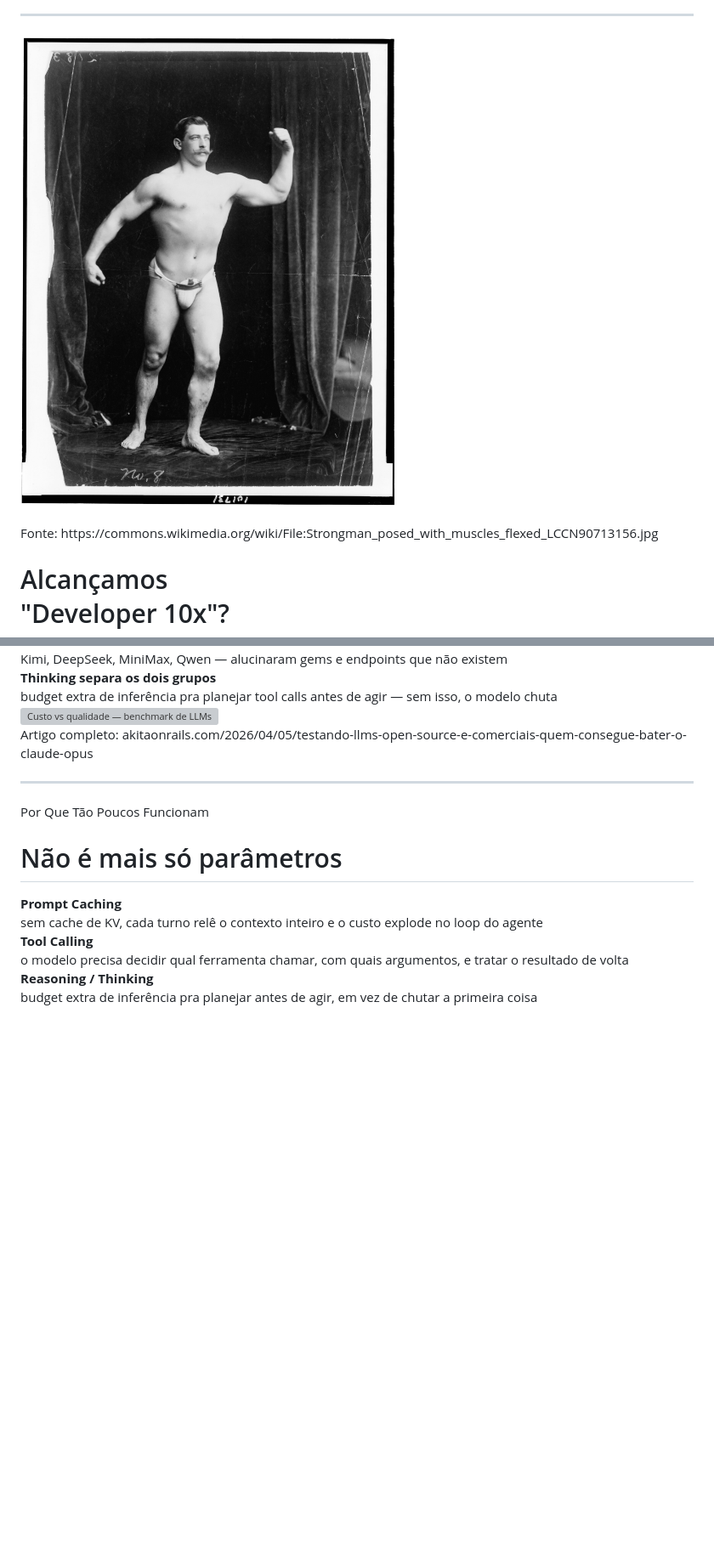
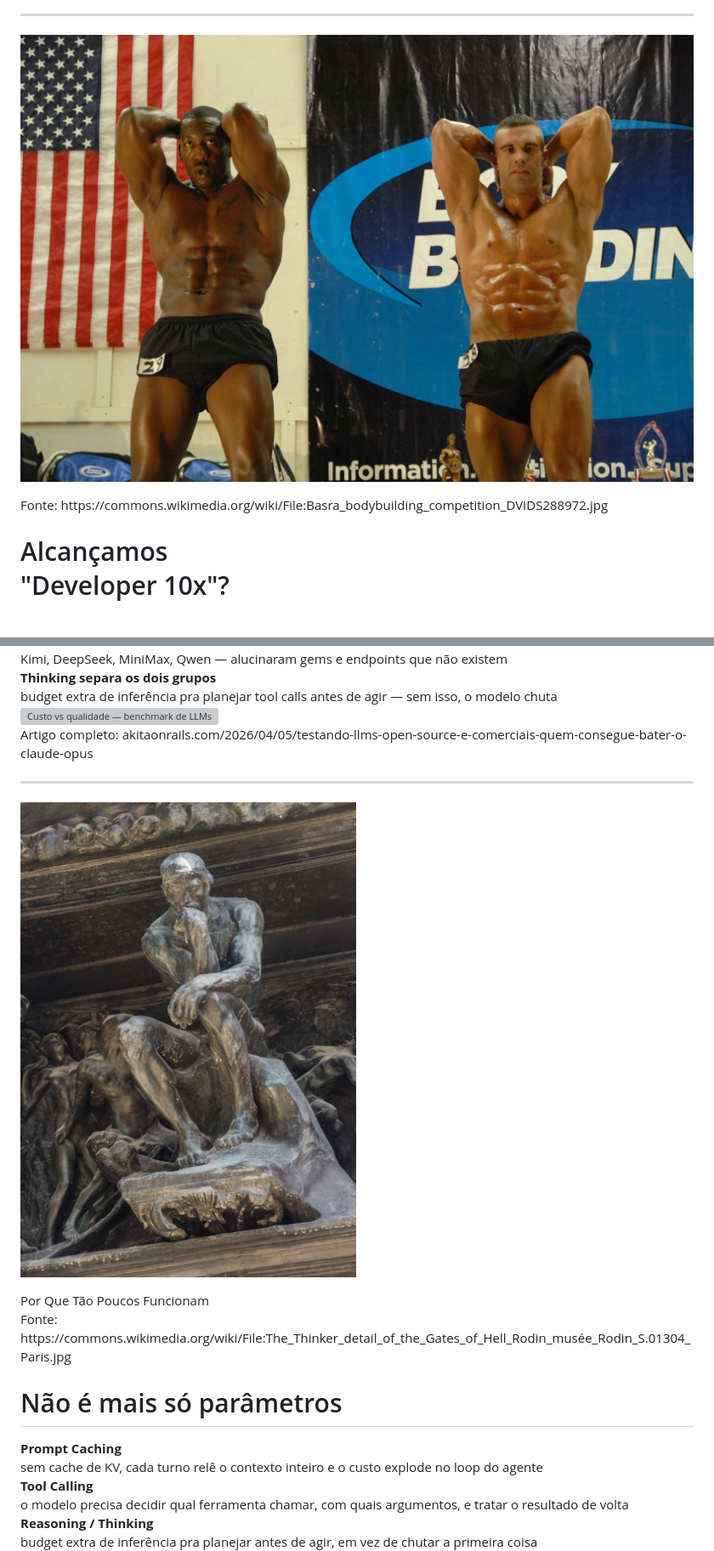
Before and after one commit to akitaonrails/tropicalruby-2026, a Markdown page: slides/tropical-ruby-2026.md, 2 parts joined by grey strips. Shown at 85% size. Drawn GitHub-style; pictures changed too: assets/offline/bg-strongman.jpg, assets/offline/bg-thinker.jpg (added); blank space fills up the shorter version; grey boxes are pictures that could not be loaded.

```diff
--- a/slides/tropical-ruby-2026.md
+++ b/slides/tropical-ruby-2026.md
@@ -585,7 +585,7 @@ Terminar em: ~24:25 (95s)
 
 <!-- _class: center tone-sand -->
 ![bg cover opacity:.18](../assets/offline/bg-strongman.jpg)
-<div class="source-url">Fonte: https://commons.wikimedia.org/wiki/File:Strongman_posed_with_muscles_flexed_LCCN90713156.jpg</div>
+<div class="source-url">Fonte: https://commons.wikimedia.org/wiki/File:Basra_bodybuilding_competition_DVIDS288972.jpg</div>
 
 # Alcançamos<br>"Developer 10x"?
 
@@ -831,7 +835,9 @@ Terminar em: ~37:30 (95s)
 ---
 
 <!-- _class: center tone-moss -->
+![bg cover opacity:.14](../assets/offline/bg-thinker.jpg)
 <div class="eyebrow">Por Que Tão Poucos Funcionam</div>
+<div class="source-url">Fonte: https://commons.wikimedia.org/wiki/File:The_Thinker_detail_of_the_Gates_of_Hell_Rodin_musée_Rodin_S.01304_Paris.jpg</div>
 
 # Não é mais só parâmetros
 
```
Also changed, not shown: other parts of slides/tropical-ruby-2026.md (+6 -0 lines), assets/offline/bg-altman-amodei.jpg (added), assets/offline/bg-atm.jpg (added), assets/offline/bg-datacenter.jpg (added), 4 other files.
